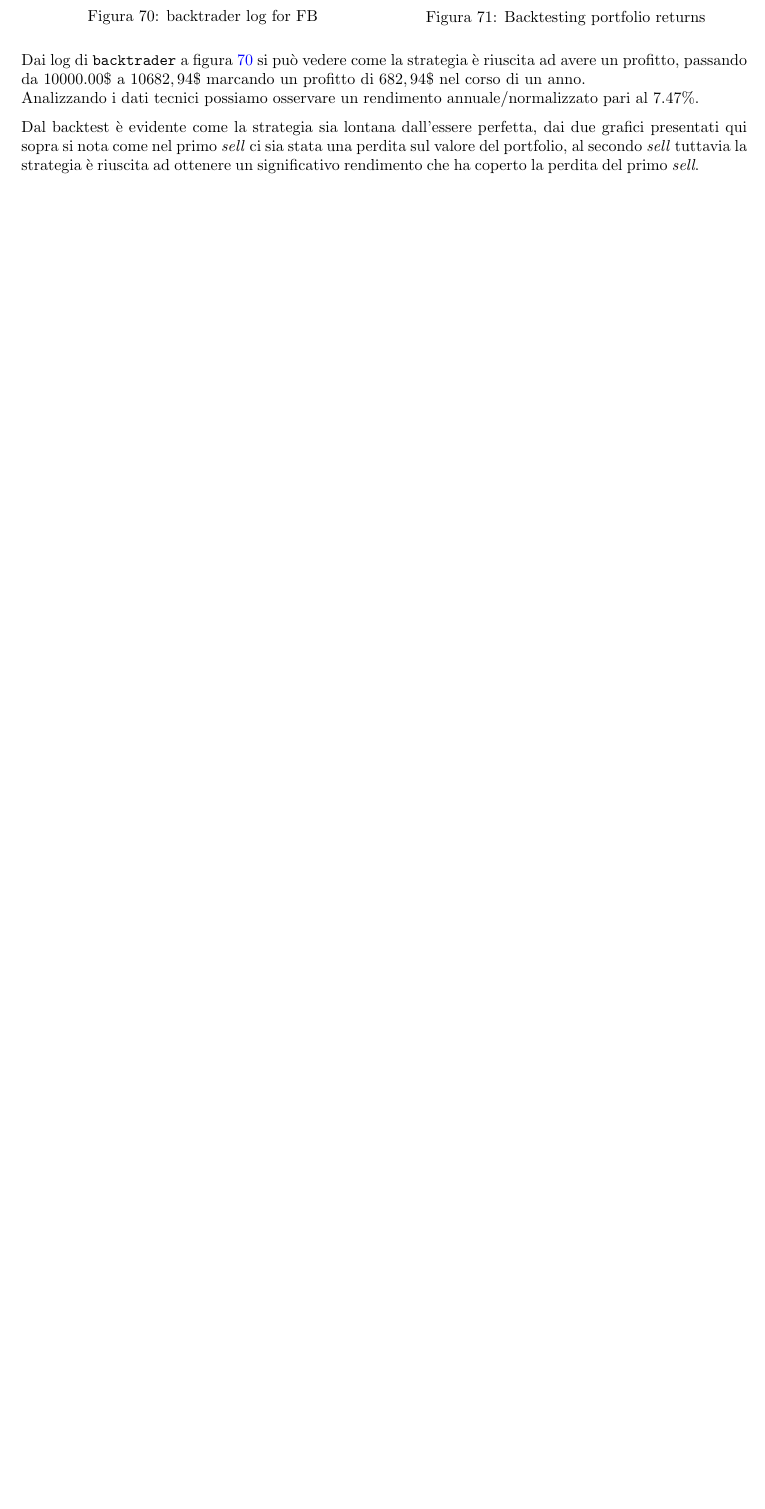
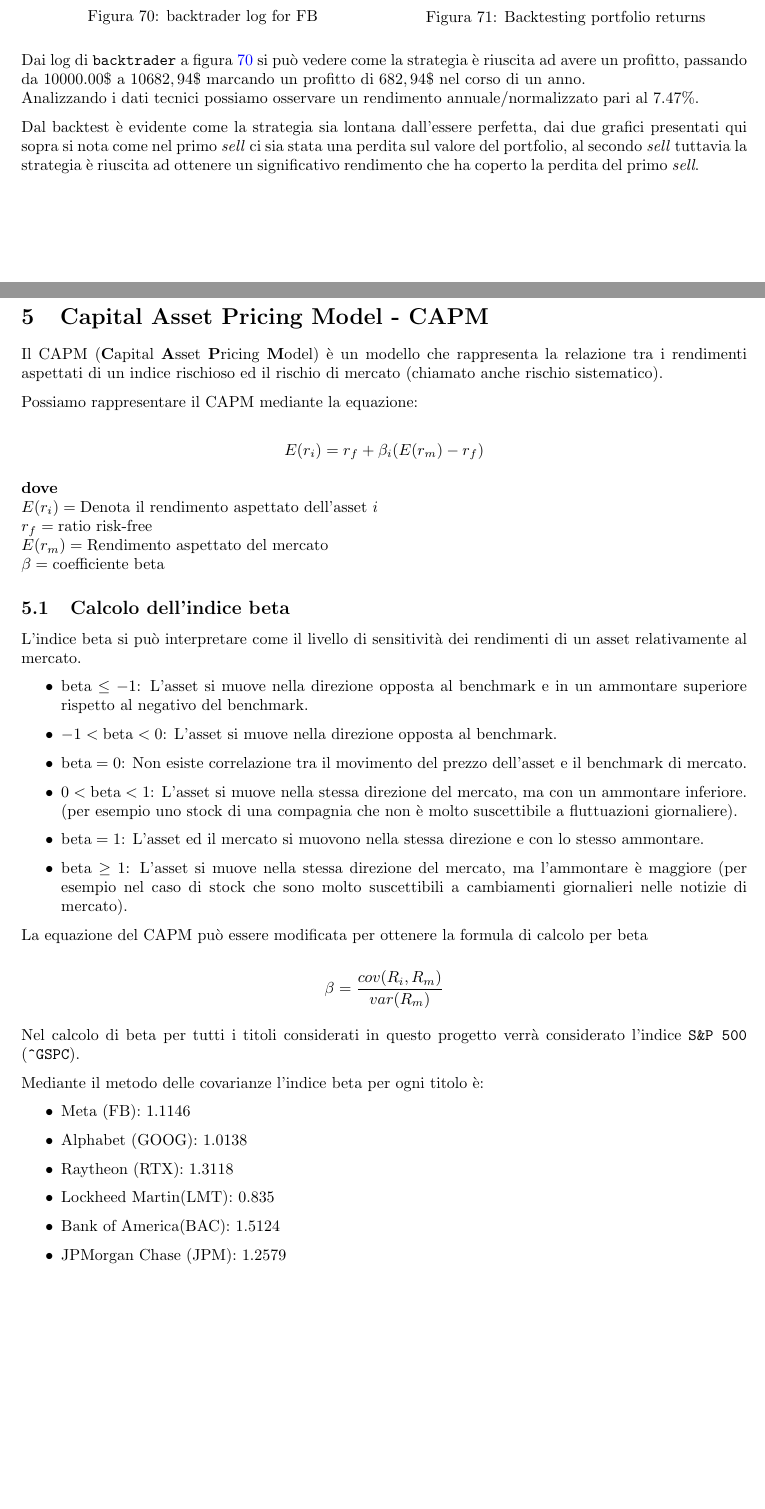
Before and after one commit to tommcamm/BISF-Project, a LaTeX document (relazione/relazione.tex, which reads relazione/5-CAPM.tex): part of page 30 of 31 before the commit and two parts of pages 30 and 31 of 33 after it, the two joined at a grey line, cut so that both start at the same text, the shorter picture padded with empty space. Compiled offline with pdfLaTeX.

Commit message:
capm beta

```diff
--- /dev/null
+++ b/relazione/5-CAPM.tex
@@ -0,0 +1,53 @@
+%%% CAPITOLO 5
+%%% Capital Asset Pricin Model - CAPM - Valutazione del rischio
+\section{Capital Asset Pricing Model - CAPM}
+
+Il CAPM (\textbf{C}apital \textbf{A}sset \textbf{P}ricing \textbf{M}odel) è un modello che rappresenta la relazione tra
+i rendimenti aspettati di un indice rischioso ed il rischio di mercato (chiamato anche rischio sistematico).
+
+Possiamo rappresentare il CAPM mediante la equazione:
+
+\begin{displaymath}
+    E(r_i) = r_f + \beta_i (E(r_m) - r_f)
+\end{displaymath}
+
+\textbf{dove}\\
+\(E(r_i) = \text{Denota il rendimento aspettato dell'asset } i\)\\
+\(r_f = \text{ratio risk-free}\)\\
+\(E(r_m) = \text{Rendimento aspettato del mercato}\)\\
+\(\beta = \text{coefficiente beta}\)
+
+\subsection{Calcolo dell'indice beta}
+
+L'indice beta si può interpretare come il livello di sensitività dei rendimenti di un asset relativamente al mercato.
+
+\begin{itemize}
+    \item \(\text{beta} \le -1\): L'asset si muove nella direzione opposta al benchmark e in un ammontare superiore rispetto al negativo del benchmark.
+    \item \(-1 < \text{beta} < 0\): L'asset si muove nella direzione opposta al benchmark.
+    \item \(\text{beta} = 0\): Non esiste correlazione tra il movimento del prezzo dell'asset e il benchmark di mercato.
+    \item \(0 < \text{beta} < 1\): L'asset si muove nella stessa direzione del mercato, ma con un ammontare inferiore. (per esempio uno stock di una compagnia che non è molto suscettibile a fluttuazioni giornaliere).
+    \item \(\text{beta} = 1\): L'asset ed il mercato si muovono nella stessa direzione e con lo stesso ammontare.
+    \item \(\text{beta} \ge 1\): L'asset si muove nella stessa direzione del mercato, ma l'ammontare è maggiore (per esempio nel caso di stock che sono molto suscettibili a cambiamenti giornalieri nelle notizie di mercato).
+\end{itemize}
+
+La equazione del CAPM può essere modificata per ottenere la formula di calcolo per beta
+
+\begin{displaymath}
+    \beta = \frac{cov(R_i,R_m)}{var(R_m)}
+\end{displaymath}
+
+Nel calcolo di beta per tutti i titoli considerati in questo progetto verrà considerato l'indice \verb|S&P 500| (\verb|^GSPC|).
+
+Mediante il metodo delle covarianze l'indice beta per ogni titolo è:
+\begin{itemize}
+    \item Meta (FB): $1.1146$
+    \item Alphabet (GOOG): $1.0138$
+    \item Raytheon (RTX): $1.3118$
+    \item Lockheed Martin(LMT): $0.835$
+    \item Bank of America(BAC): $1.5124$
+    \item JPMorgan Chase (JPM): $1.2579$
+\end{itemize}
+
+\pagebreak
+
+\subsection{Calcolo esposizione con Fama-French}
```
Also changed, not shown: relazione/relazione.tex (+4 -0 lines), relazione/relazione.pdf, 1 other file.
